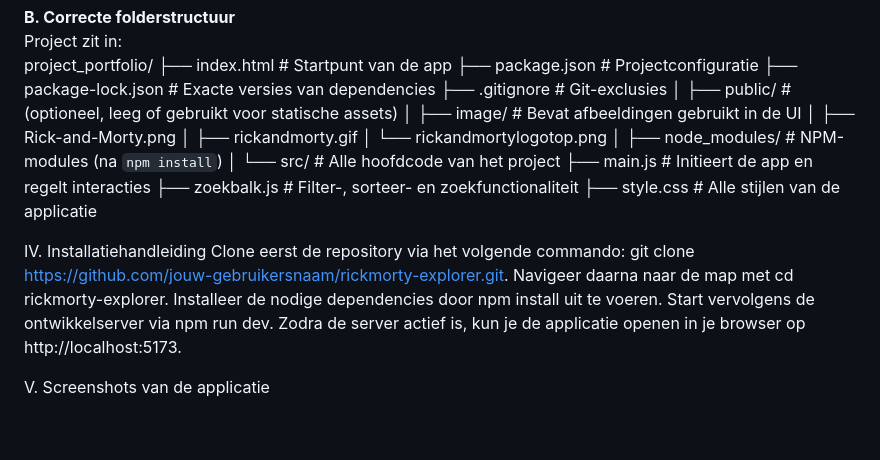
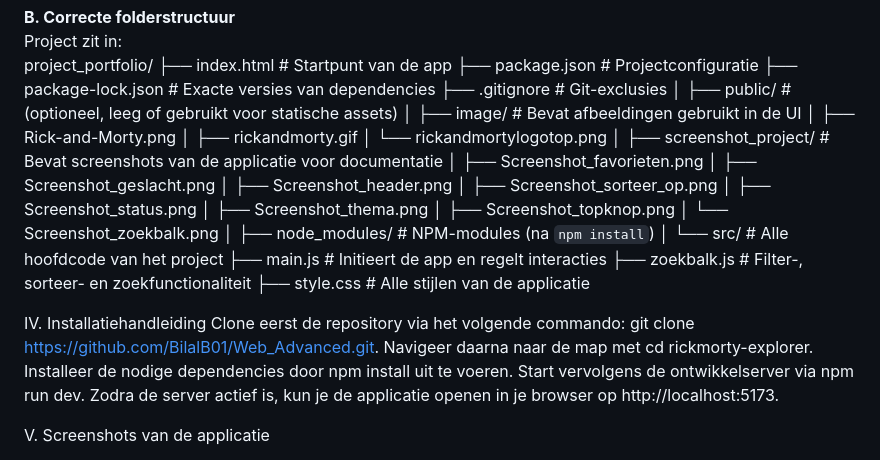
Before and after one commit to BilalB01/Web_Advanced, a Markdown page: README.md, the part around the change. Drawn GitHub-style; blank space fills up the shorter version.

```diff
--- a/README.md
+++ b/README.md
@@ -141,6 +141,16 @@ project_portfolio/
 │   ├── rickandmorty.gif
 │   └── rickandmortylogotop.png
 │
+├── screenshot_project/     # Bevat screenshots van de applicatie voor documentatie
+│   ├── Screenshot_favorieten.png
+│   ├── Screenshot_geslacht.png
+│   ├── Screenshot_header.png
+│   ├── Screenshot_sorteer_op.png
+│   ├── Screenshot_status.png
+│   ├── Screenshot_thema.png
+│   ├── Screenshot_topknop.png
+│   └── Screenshot_zoekbalk.png
+│
 ├── node_modules/           # NPM-modules (na `npm install`)
 │
 └── src/                    # Alle hoofdcode van het project
@@ -149,8 +159,9 @@ project_portfolio/
     ├── style.css           # Alle stijlen van de applicatie
 
 
+
 IV. Installatiehandleiding
-Clone eerst de repository via het volgende commando: git clone https://github.com/jouw-gebruikersnaam/rickmorty-explorer.git. Navigeer daarna naar de map met cd rickmorty-explorer. Installeer de nodige dependencies door npm install uit te voeren. Start vervolgens de ontwikkelserver via npm run dev. Zodra de server actief is, kun je de applicatie openen in je browser op http://localhost:5173.
+Clone eerst de repository via het volgende commando: git clone https://github.com/BilalB01/Web_Advanced.git. Navigeer daarna naar de map met cd rickmorty-explorer. Installeer de nodige dependencies door npm install uit te voeren. Start vervolgens de ontwikkelserver via npm run dev. Zodra de server actief is, kun je de applicatie openen in je browser op http://localhost:5173.
 
 
 V. Screenshots van de applicatie
```
